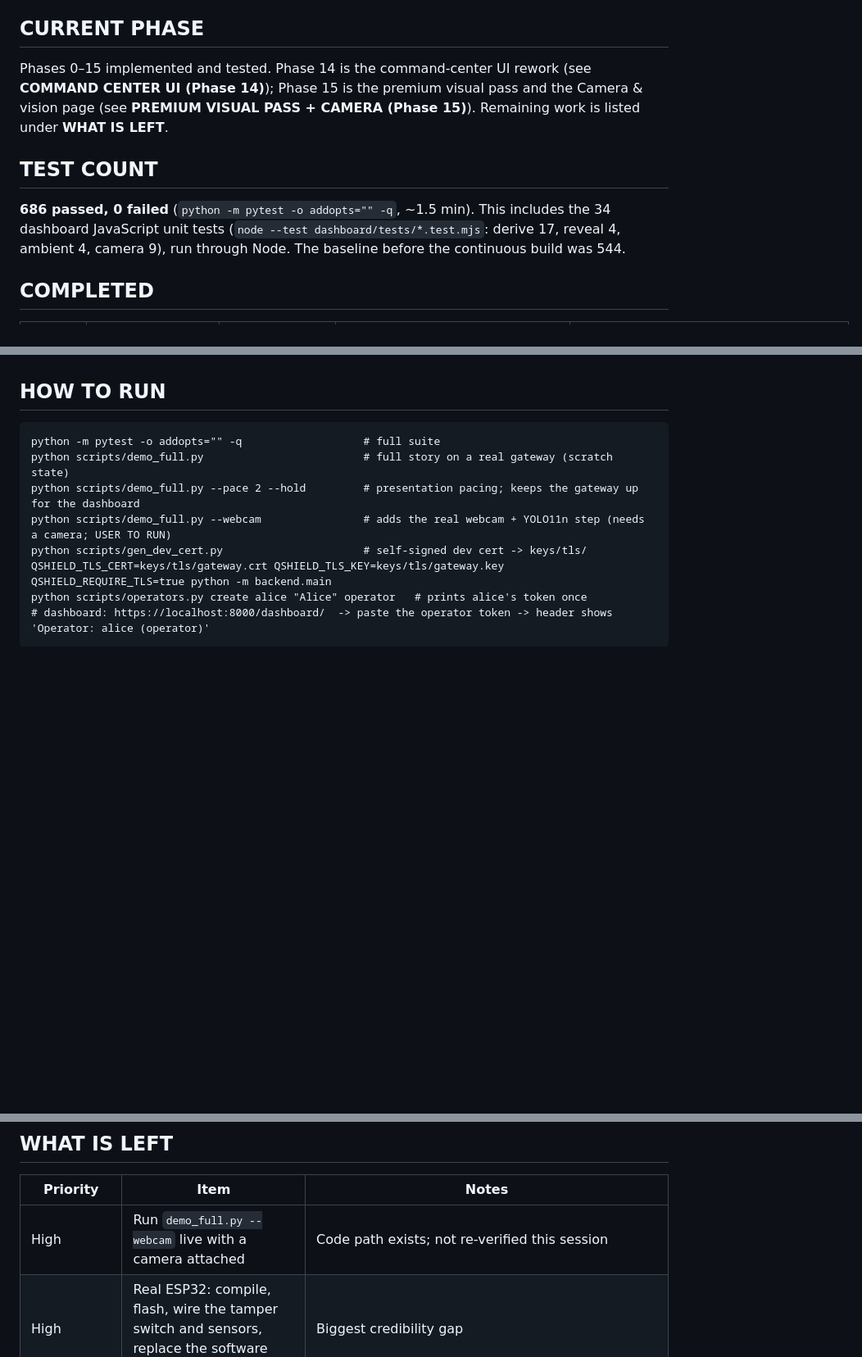
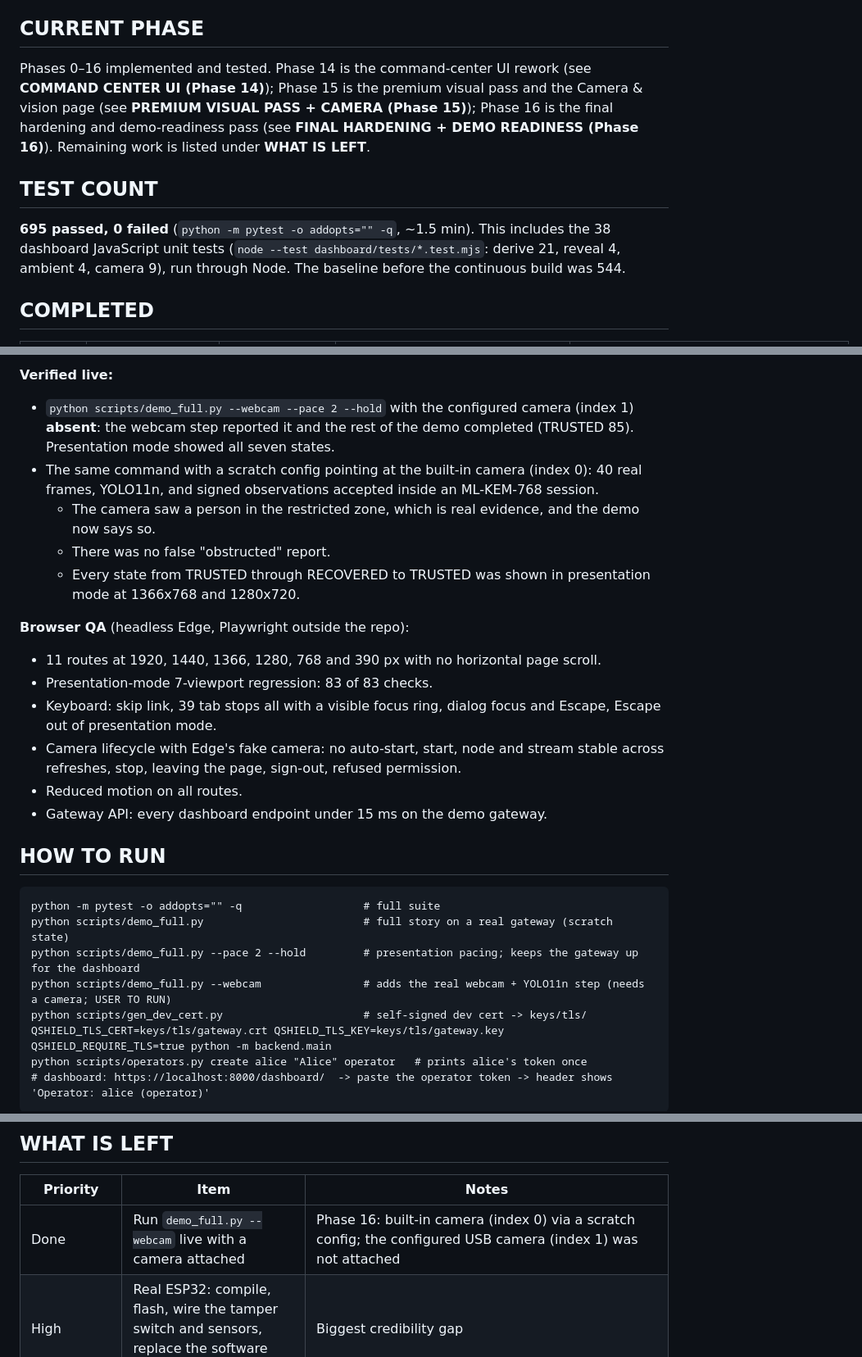
Before and after one commit to Zynx095/Q-shield, a Markdown page: docs/IMPLEMENTATION_STATUS.md, 3 parts joined by grey strips. Shown at 82% size. GitHub-like rendering; blank space fills up the shorter version.

````diff
--- a/docs/IMPLEMENTATION_STATUS.md
+++ b/docs/IMPLEMENTATION_STATUS.md
@@ -4,10 +4,10 @@ Persistent project memory. Read together with `docs/BUILD_CHECKPOINT.md`.
 Last updated: 2026-10-02.
 
 ## CURRENT PHASE
-Phases 0–15 implemented and tested. Phase 14 is the command-center UI rework (see **COMMAND CENTER UI (Phase 14)**); Phase 15 is the premium visual pass and the Camera & vision page (see **PREMIUM VISUAL PASS + CAMERA (Phase 15)**). Remaining work is listed under **WHAT IS LEFT**.
+Phases 0–16 implemented and tested. Phase 14 is the command-center UI rework (see **COMMAND CENTER UI (Phase 14)**); Phase 15 is the premium visual pass and the Camera & vision page (see **PREMIUM VISUAL PASS + CAMERA (Phase 15)**); Phase 16 is the final hardening and demo-readiness pass (see **FINAL HARDENING + DEMO READINESS (Phase 16)**). Remaining work is listed under **WHAT IS LEFT**.
 
 ## TEST COUNT
-**686 passed, 0 failed** (`python -m pytest -o addopts="" -q`, ~1.5 min). This includes the 34 dashboard JavaScript unit tests (`node --test dashboard/tests/*.test.mjs`: derive 17, reveal 4, ambient 4, camera 9), run through Node. The baseline before the continuous build was 544.
+**695 passed, 0 failed** (`python -m pytest -o addopts="" -q`, ~1.5 min). This includes the 38 dashboard JavaScript unit tests (`node --test dashboard/tests/*.test.mjs`: derive 21, reveal 4, ambient 4, camera 9), run through Node. The baseline before the continuous build was 544.
 
 ## COMPLETED
 | Phase | Feature | Status | Key code | Tests |
@@ -130,3 +170,22 @@ trust-engine.md §6.4 and covered by regression tests.
+**Verified live:**
+- `python scripts/demo_full.py --webcam --pace 2 --hold` with the configured camera (index 1) **absent**: the webcam
+  step reported it and the rest of the demo completed (TRUSTED 85). Presentation mode showed all seven states.
+- The same command with a scratch config pointing at the built-in camera (index 0): 40 real frames, YOLO11n, and
+  signed observations accepted inside an ML-KEM-768 session.
+  - The camera saw a person in the restricted zone, which is real evidence, and the demo now says so.
+  - There was no false "obstructed" report.
+  - Every state from TRUSTED through RECOVERED to TRUSTED was shown in presentation mode at 1366x768 and 1280x720.
+
+**Browser QA** (headless Edge, Playwright outside the repo):
+- 11 routes at 1920, 1440, 1366, 1280, 768 and 390 px with no horizontal page scroll.
+- Presentation-mode 7-viewport regression: 83 of 83 checks.
+- Keyboard: skip link, 39 tab stops all with a visible focus ring, dialog focus and Escape, Escape out of
+  presentation mode.
+- Camera lifecycle with Edge's fake camera: no auto-start, start, node and stream stable across refreshes, stop,
+  leaving the page, sign-out, refused permission.
+- Reduced motion on all routes.
+- Gateway API: every dashboard endpoint under 15 ms on the demo gateway.
+
 ## HOW TO RUN
 ```
 python -m pytest -o addopts="" -q                   # full suite
@@ -156,7 +215,7 @@ The demo prints the dashboard URL with the operator token.
 ## WHAT IS LEFT
 | Priority | Item | Notes |
 |---|---|---|
-| High | Run `demo_full.py --webcam` live with a camera attached | Code path exists; not re-verified this session |
+| Done | Run `demo_full.py --webcam` live with a camera attached | Phase 16: built-in camera (index 0) via a scratch config; the configured USB camera (index 1) was not attached |
 | High | Real ESP32: compile, flash, wire the tamper switch and sensors, replace the software agent | Biggest credibility gap |
 | Done | Background timer for recovery deadlines | `RecoveryTimer` in `backend/recovery/orchestrator.py`, started/stopped with the gateway; tests in `tests/fullstack/test_recovery_timer.py` |
 | Done | Dashboard operator actions | See "OPERATOR CONTROLS" below |
````
Also changed, not shown: other parts of docs/IMPLEMENTATION_STATUS.md (+40 -0 lines), docs/BUILD_CHECKPOINT.md (+19 -5 lines).
